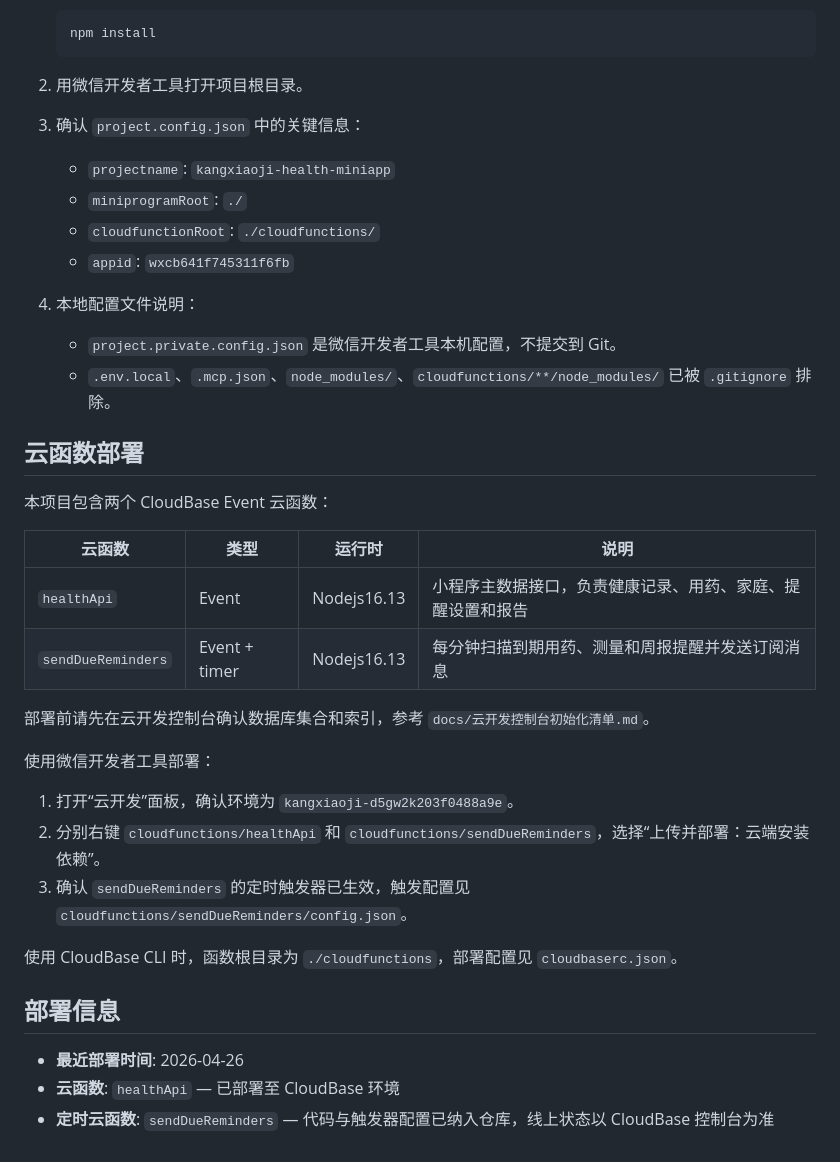
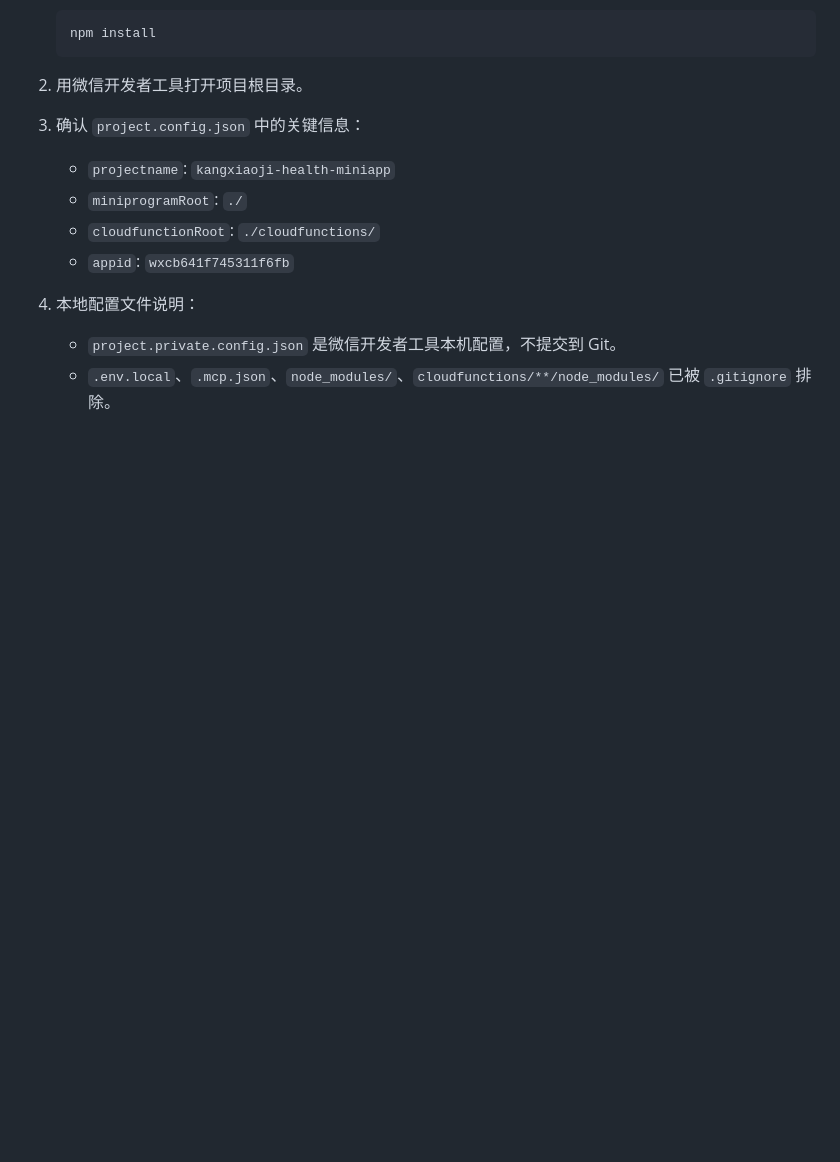
Before and after one commit to redants-101/kangxiaoji-health-miniapp, a Markdown page: README.md, the part around one of its changes. Drawn GitHub-style; blank space fills up the shorter version.

```diff
--- a/README.md
+++ b/README.md
@@ -59,28 +117,3 @@
 
    - `project.private.config.json` 是微信开发者工具本机配置，不提交到 Git。
    - `.env.local`、`.mcp.json`、`node_modules/`、`cloudfunctions/**/node_modules/` 已被 `.gitignore` 排除。
-
-## 云函数部署
-
-本项目包含两个 CloudBase Event 云函数：
-
-| 云函数 | 类型 | 运行时 | 说明 |
-|--------|------|--------|------|
-| `healthApi` | Event | Nodejs16.13 | 小程序主数据接口，负责健康记录、用药、家庭、提醒设置和报告 |
-| `sendDueReminders` | Event + timer | Nodejs16.13 | 每分钟扫描到期用药、测量和周报提醒并发送订阅消息 |
-
-部署前请先在云开发控制台确认数据库集合和索引，参考 `docs/云开发控制台初始化清单.md`。
-
-使用微信开发者工具部署：
-
-1. 打开“云开发”面板，确认环境为 `kangxiaoji-d5gw2k203f0488a9e`。
-2. 分别右键 `cloudfunctions/healthApi` 和 `cloudfunctions/sendDueReminders`，选择“上传并部署：云端安装依赖”。
-3. 确认 `sendDueReminders` 的定时触发器已生效，触发配置见 `cloudfunctions/sendDueReminders/config.json`。
-
-使用 CloudBase CLI 时，函数根目录为 `./cloudfunctions`，部署配置见 `cloudbaserc.json`。
-
-## 部署信息
-
-- **最近部署时间**: 2026-04-26
-- **云函数**: `healthApi` — 已部署至 CloudBase 环境
-- **定时云函数**: `sendDueReminders` — 代码与触发器配置已纳入仓库，线上状态以 CloudBase 控制台为准
```
Also changed, not shown: other parts of README.md (+68 -10 lines).
